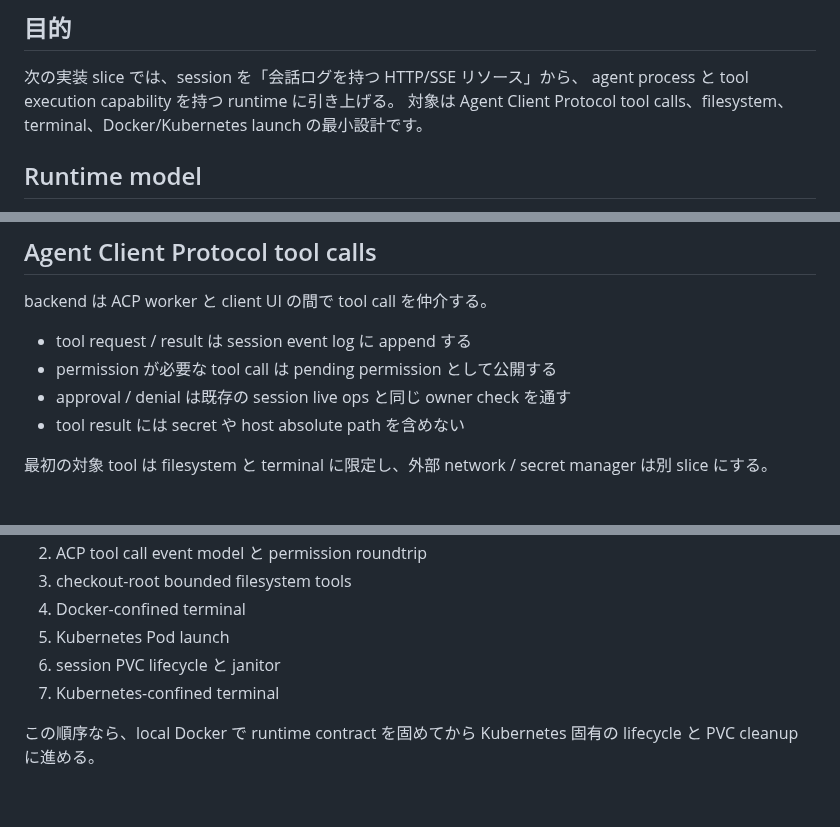
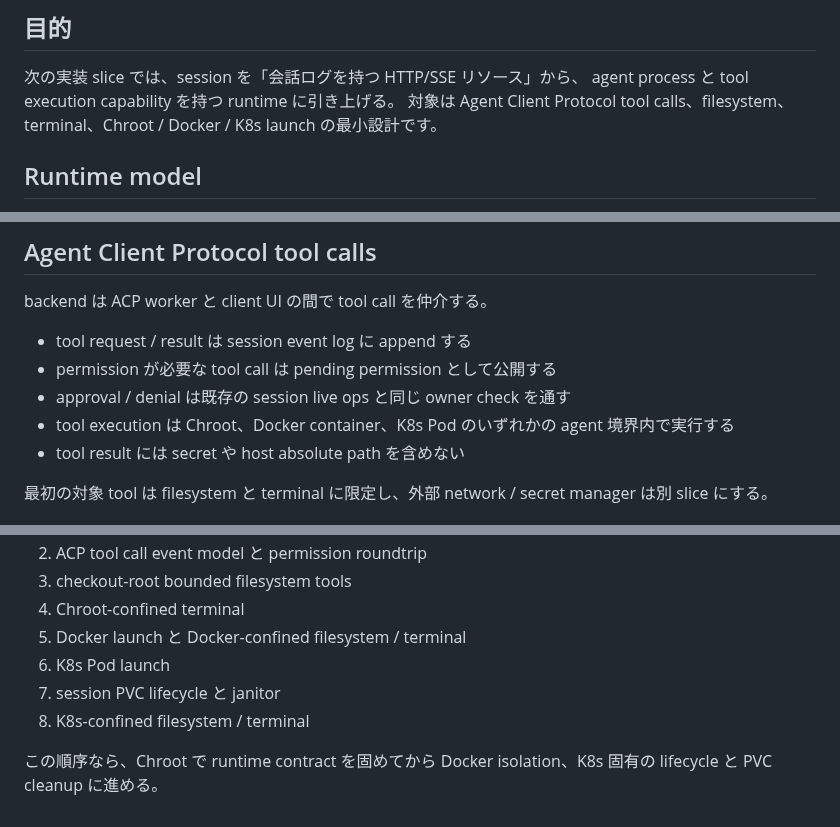
Before and after one commit to chalharu/acp-orchestrator, a Markdown page: docs/explanation/acp-runtime-capabilities-next.md, 3 parts joined by grey strips. Drawn GitHub-style.

```diff
--- a/docs/explanation/acp-runtime-capabilities-next.md
+++ b/docs/explanation/acp-runtime-capabilities-next.md
@@ -4,7 +4,7 @@
 
 次の実装 slice では、session を「会話ログを持つ HTTP/SSE リソース」から、
 agent process と tool execution capability を持つ runtime に引き上げる。
-対象は Agent Client Protocol tool calls、filesystem、terminal、Docker/Kubernetes
+対象は Agent Client Protocol tool calls、filesystem、terminal、Chroot / Docker / K8s
 launch の最小設計です。
 
 ## Runtime model
@@ -25,6 +25,7 @@ backend は ACP worker と client UI の間で tool call を仲介する。
 - tool request / result は session event log に append する
 - permission が必要な tool call は pending permission として公開する
 - approval / denial は既存の session live ops と同じ owner check を通す
+- tool execution は Chroot、Docker container、K8s Pod のいずれかの agent 境界内で実行する
 - tool result には secret や host absolute path を含めない
 
 最初の対象 tool は filesystem と terminal に限定し、外部 network / secret manager は別 slice にする。
@@ -109,9 +123,10 @@ PVC cleanup は idempotent にし、finalizer / janitor で途中失敗から復
 2. ACP tool call event model と permission roundtrip
 3. checkout-root bounded filesystem tools
-4. Docker-confined terminal
-5. Kubernetes Pod launch
-6. session PVC lifecycle と janitor
-7. Kubernetes-confined terminal
+4. Chroot-confined terminal
+5. Docker launch と Docker-confined filesystem / terminal
+6. K8s Pod launch
+7. session PVC lifecycle と janitor
+8. K8s-confined filesystem / terminal
 
-この順序なら、local Docker で runtime contract を固めてから Kubernetes 固有の lifecycle と
-PVC cleanup に進める。
+この順序なら、Chroot で runtime contract を固めてから Docker isolation、K8s 固有の
+lifecycle と PVC cleanup に進める。
```
Also changed, not shown: other parts of docs/explanation/acp-runtime-capabilities-next.md (+23 -10 lines).
